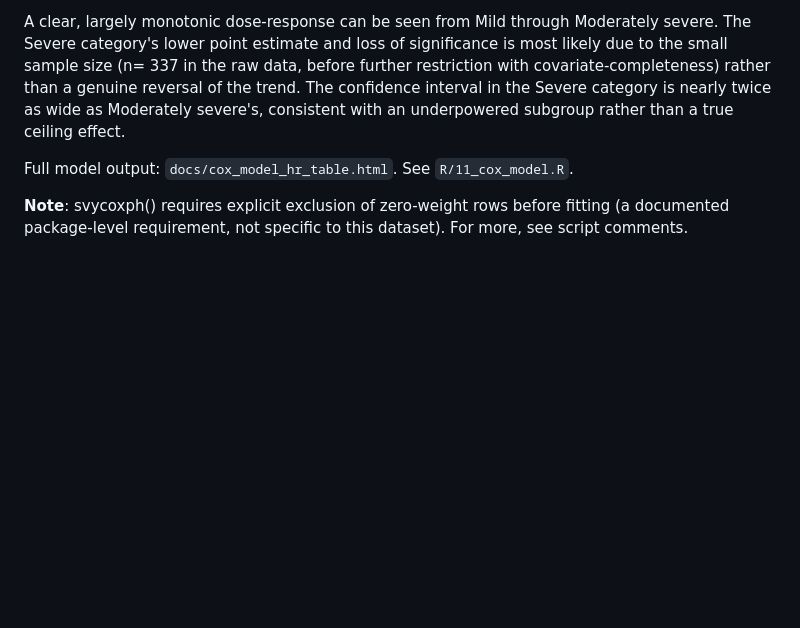
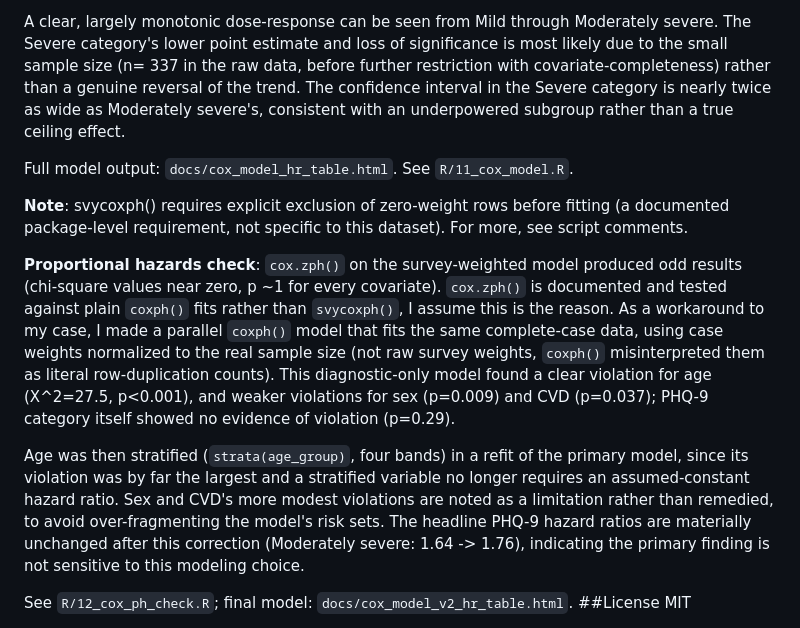
Before and after one commit to kamyabbaris/nhanes-phq9-mortality, a Markdown page: README.md, the part around the change. Drawn GitHub-style; blank space fills up the shorter version.

Commit message:
Documented PH check, cox.zph/svycoxph incompatibility, and age stratifitication

```diff
--- a/README.md
+++ b/README.md
@@ -54,5 +54,10 @@ Full model output: `docs/cox_model_hr_table.html`. See `R/11_cox_model.R`.
 
 **Note**: svycoxph() requires explicit exclusion of zero-weight rows before fitting (a documented package-level requirement, not specific to this dataset). For more, see script comments.
 
+**Proportional hazards check**: `cox.zph()` on the survey-weighted model produced odd results (chi-square values near zero, p ~1 for every covariate). `cox.zph()` is documented and tested against plain `coxph()` fits rather than `svycoxph()`, I assume this is the reason. As a workaround to my case, I made a parallel `coxph()` model that fits the same complete-case data, using case weights normalized to the real sample size (not raw survey weights, `coxph()` misinterpreted them as literal row-duplication counts). This diagnostic-only model found a clear violation for age (X^2=27.5, p<0.001), and weaker violations for sex (p=0.009) and CVD (p=0.037); PHQ-9 category itself showed no evidence of violation (p=0.29).
+
+Age was then stratified (`strata(age_group)`, four bands) in a refit of the primary model, since its violation was by far the largest and a stratified variable no longer requires an assumed-constant hazard ratio. Sex and CVD's more modest violations are noted as a limitation rather than remedied, to avoid over-fragmenting the model's risk sets. The headline PHQ-9 hazard ratios are materially unchanged after this correction (Moderately severe: 1.64 -> 1.76), indicating the primary finding is not sensitive to this modeling choice.
+
+See `R/12_cox_ph_check.R`; final model: `docs/cox_model_v2_hr_table.html`.
 ##License
 MIT
```
